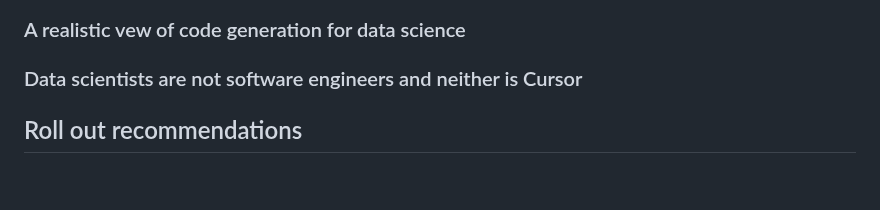
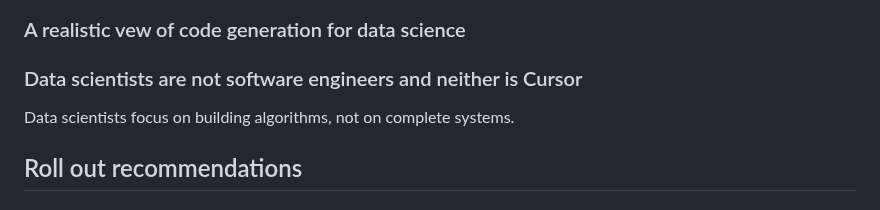
Before and after one commit to MikeWoodward/English-Football-Forecasting, a Markdown page: Code/recommendations.md, the part around the change. GitHub-like rendering; blank space fills up the shorter version.

```diff
--- a/Code/recommendations.md
+++ b/Code/recommendations.md
@@ -64,6 +64,8 @@ Getting data scientists to abandon notebooks and move wholesale to an agentic ID
 
 ### Data scientists are not software engineers and neither is Cursor
 
+Data scientists focus on building algorithms, not on complete systems.
+
 ## Roll out recommendations
 
 ### Initial briefing and on-going communications
```
